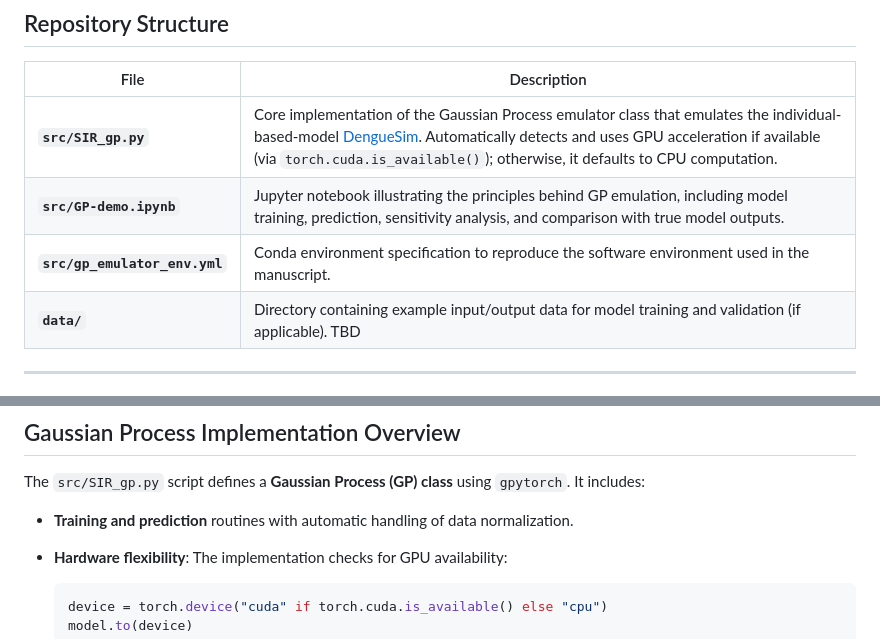
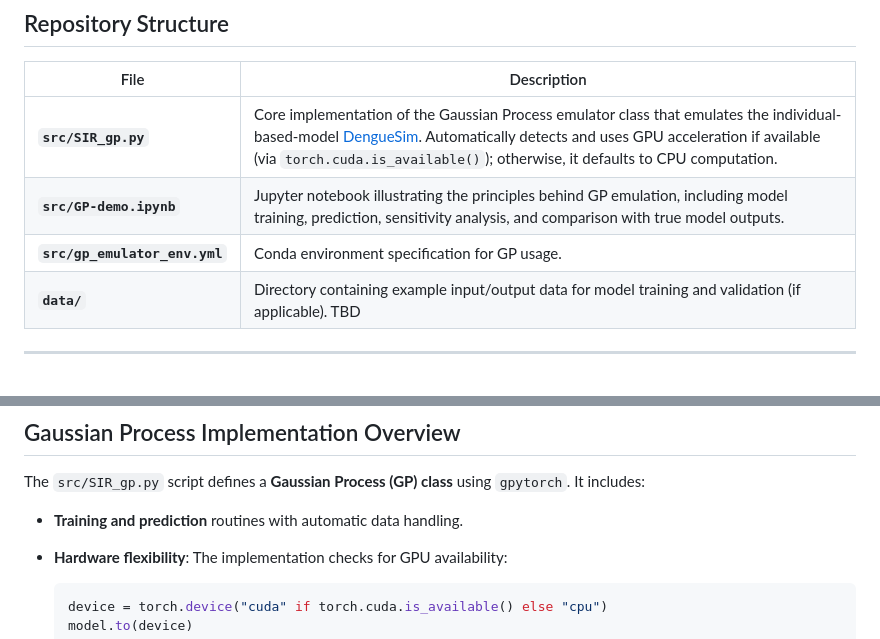
Before and after one commit to AnnaMariaL/DengueSim-GP, a Markdown page: README.md, 2 parts joined by grey strips. GitHub-like rendering.

```diff
--- a/README.md
+++ b/README.md
@@ -9,7 +9,7 @@ The repository accompanies the manuscript *Gaussian Process emulation for explor
 | ------------------------- | -------------------------------------------------------------------------------------------------------------------------------------------------------------------------------------------------------------------------------------------------------- |
 | **`src/SIR_gp.py`**           | Core implementation of the Gaussian Process emulator class that emulates the individual-based-model [DengueSim](https://github.com/AnnaMariaL/DengueSim). Automatically detects and uses GPU acceleration if available (via `torch.cuda.is_available()`); otherwise, it defaults to CPU computation. |
 | **`src/GP-demo.ipynb`**       | Jupyter notebook illustrating the principles behind GP emulation, including model training, prediction, sensitivity analysis, and comparison with true model outputs.
-| **`src/gp_emulator_env.yml`** | Conda environment specification to reproduce the software environment used in the manuscript.                                                                                                                                                            |
+| **`src/gp_emulator_env.yml`** | Conda environment specification for GP usage.                                                                                                                                                            |
 | **`data/`**               | Directory containing example input/output data for model training and validation (if applicable). TBD                                                                                                                                                       |
 
 ---
@@ -36,7 +36,7 @@ conda activate gp_emulator_env
 
 The `src/SIR_gp.py` script defines a **Gaussian Process (GP) class** using `gpytorch`. It includes:
 
-* **Training and prediction** routines with automatic handling of data normalization.
+* **Training and prediction** routines with automatic data handling.
 
 * **Hardware flexibility**:
   The implementation checks for GPU availability:
```
